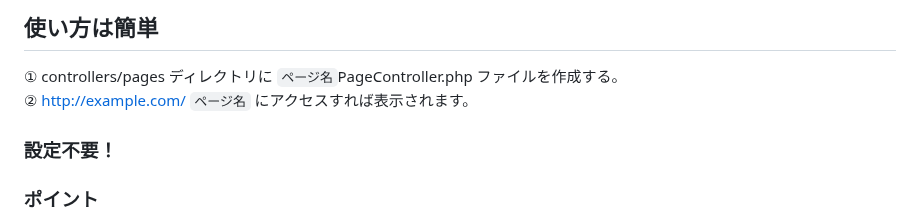
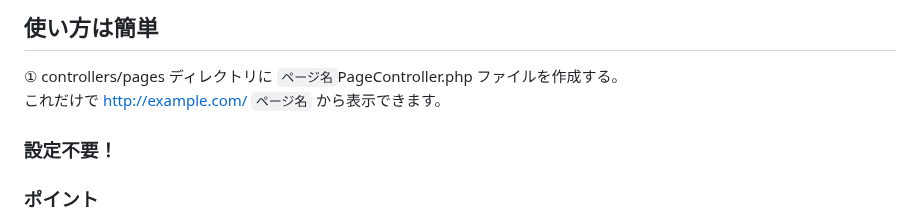
Before and after one commit to mimimiku778/MimimalCMS, a Markdown page: README.md, the part around the change. GitHub-like rendering.

```diff
--- a/README.md
+++ b/README.md
@@ -4,7 +4,7 @@ This is a super simple, minimal CMS.
 
 ## 使い方は簡単<br>
 ① controllers/pages ディレクトリに `ページ名`PageController.php ファイルを作成する。<br>
-② http://example.com/ `ページ名` にアクセスすれば表示されます。<br>
+これだけで http://example.com/ `ページ名` から表示できます。<br>
 ### 設定不要！<br>
 
 ### ポイント<br>
```
